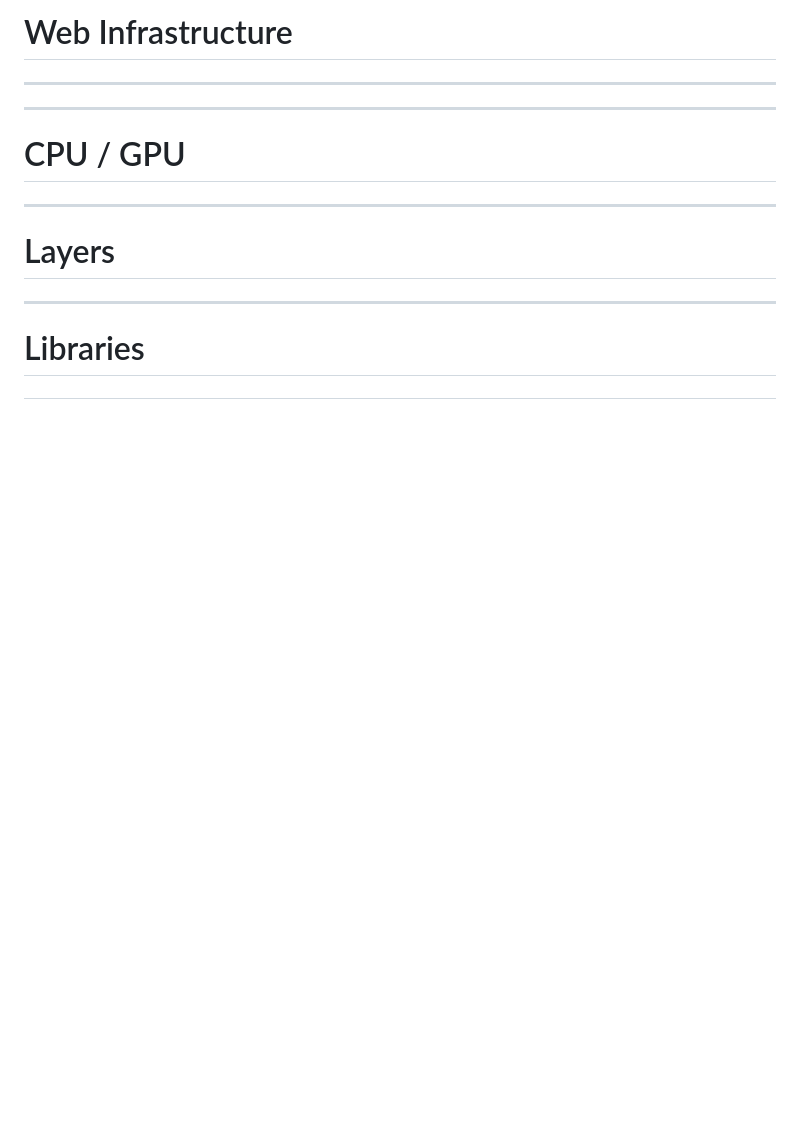
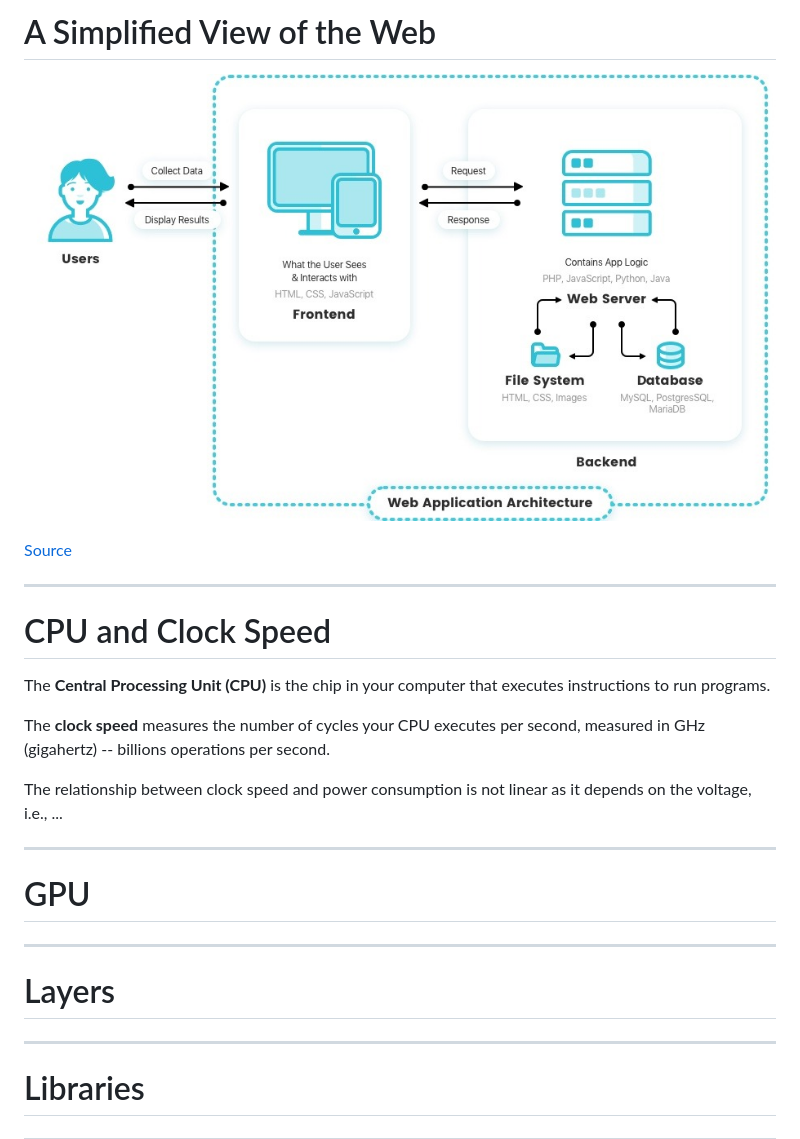
Before and after one commit to adulbrich/engr103, a Markdown page: slides/web-graphics.md, the part around the change printed below. Drawn GitHub-style; pictures changed too: slides/web-app-architecture-scheme.jpeg (added); blank space fills up the shorter version.

```diff
--- a/slides/web-graphics.md
+++ b/slides/web-graphics.md
@@ -126,11 +127,22 @@ And change the HTML in the `<body>`.
 
-# Web Infrastructure
+# A Simplified View of the Web
+
+![width:800px](web-app-architecture-scheme.jpeg)
+<p><a href="https://www.intellectsoft.net/blog/wp-content/uploads/web-app-architecture-scheme.jpeg">Source</a></p>
 
 ---
 
+# CPU and Clock Speed
+
+The **Central Processing Unit (CPU)** is the chip in your computer that executes instructions to run programs.
+
+The **clock speed** measures the number of cycles your CPU executes per second, measured in GHz (gigahertz) -- billions operations per second.
+
+The relationship between clock speed and power consumption is not linear as it depends on the voltage, i.e., ...
+
 ---
 
-# CPU / GPU
+# GPU
 
 ---
 
```
Also changed, not shown: other parts of slides/web-graphics.md (+1 -0 lines), README.md (+7 -0 lines), slides/terrain-synth.jpeg, 2 other files.
